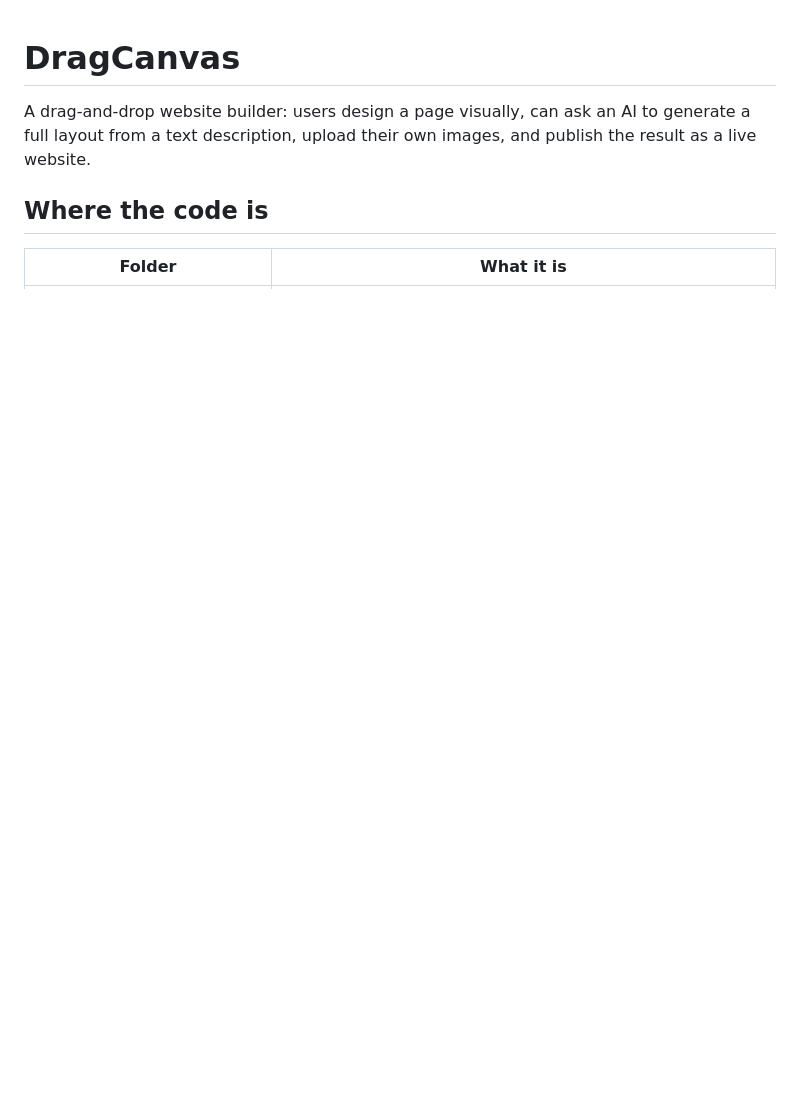
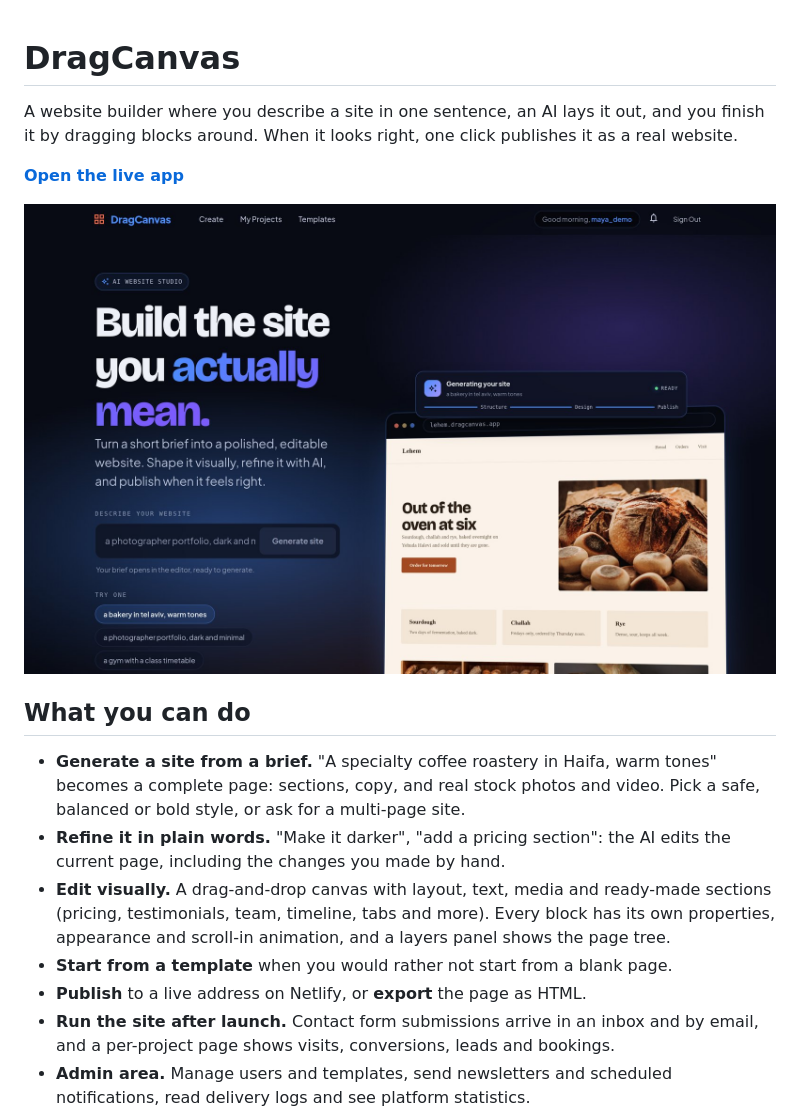
Before and after one commit to Yuravolontir/DragCanvas, a Markdown page: README.md, the part around one of its changes. Rendered like a GitHub page; pictures changed too: docs/screenshots/landing.jpg (added); blank space fills up the shorter version.

Commit message:
README: product overview with screenshots
Co-Authored-By: Claude Opus 5.5 <noreply@anthropic.com>

```diff
--- a/README.md
+++ b/README.md
@@ -1,9 +1,26 @@
 # DragCanvas
 
-A drag-and-drop website builder: users design a page visually, can ask an AI to
-generate a full layout from a text description, upload their own images, and
-publish the result as a live website.
+A website builder where you describe a site in one sentence, an AI lays it out, and you finish
+it by dragging blocks around. When it looks right, one click publishes it as a real website.
 
-## Where the code is
+**[Open the live app](https://dragcanvasapp.netlify.app)**
 
-| Folder | What it is |
+![DragCanvas landing page](docs/screenshots/landing.jpg)
+
+## What you can do
+
+- **Generate a site from a brief.** "A specialty coffee roastery in Haifa, warm tones" becomes
+  a complete page: sections, copy, and real stock photos and video. Pick a safe, balanced or
+  bold style, or ask for a multi-page site.
+- **Refine it in plain words.** "Make it darker", "add a pricing section": the AI edits the
+  current page, including the changes you made by hand.
+- **Edit visually.** A drag-and-drop canvas with layout, text, media and ready-made sections
+  (pricing, testimonials, team, timeline, tabs and more). Every block has its own properties,
+  appearance and scroll-in animation, and a layers panel shows the page tree.
+- **Start from a template** when you would rather not start from a blank page.
+- **Publish** to a live address on Netlify, or **export** the page as HTML.
+- **Run the site after launch.** Contact form submissions arrive in an inbox and by email, and
+  a per-project page shows visits, conversions, leads and bookings.
+- **Admin area.** Manage users and templates, send newsletters and scheduled notifications,
+  read delivery logs and see platform statistics.
+
```
Also changed, not shown: other parts of README.md (+58 -26 lines), docs/screenshots/admin-statistics.jpg (added), docs/screenshots/editor.jpg (added), docs/screenshots/projects.jpg (added), docs/screenshots/templates.jpg (added).
